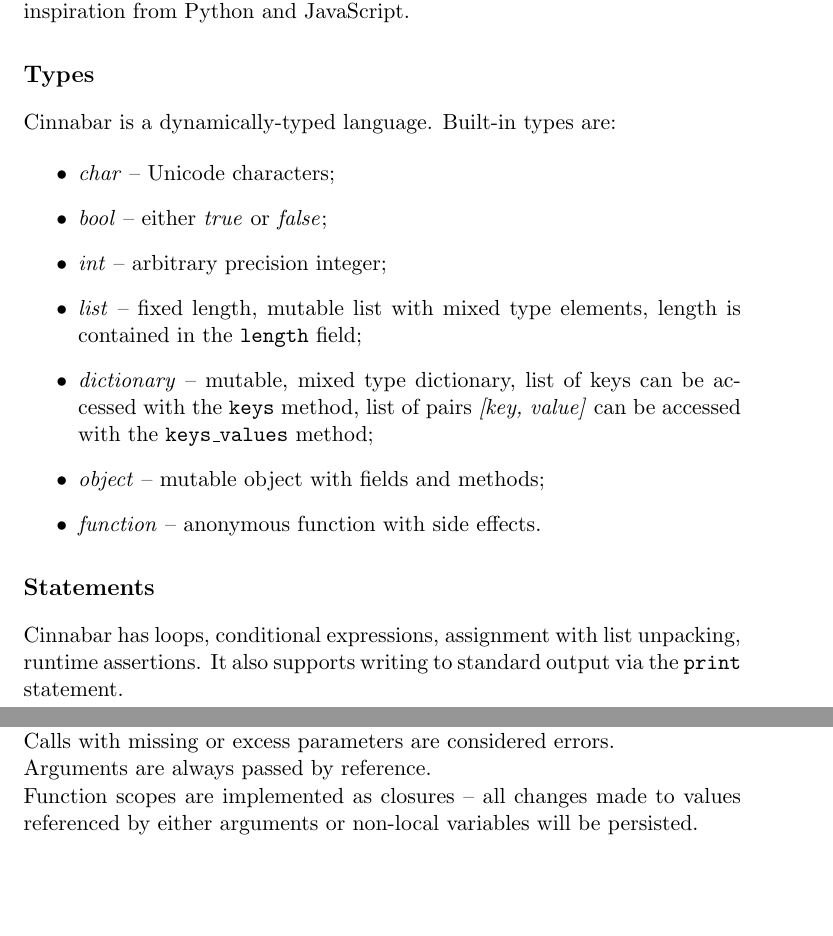
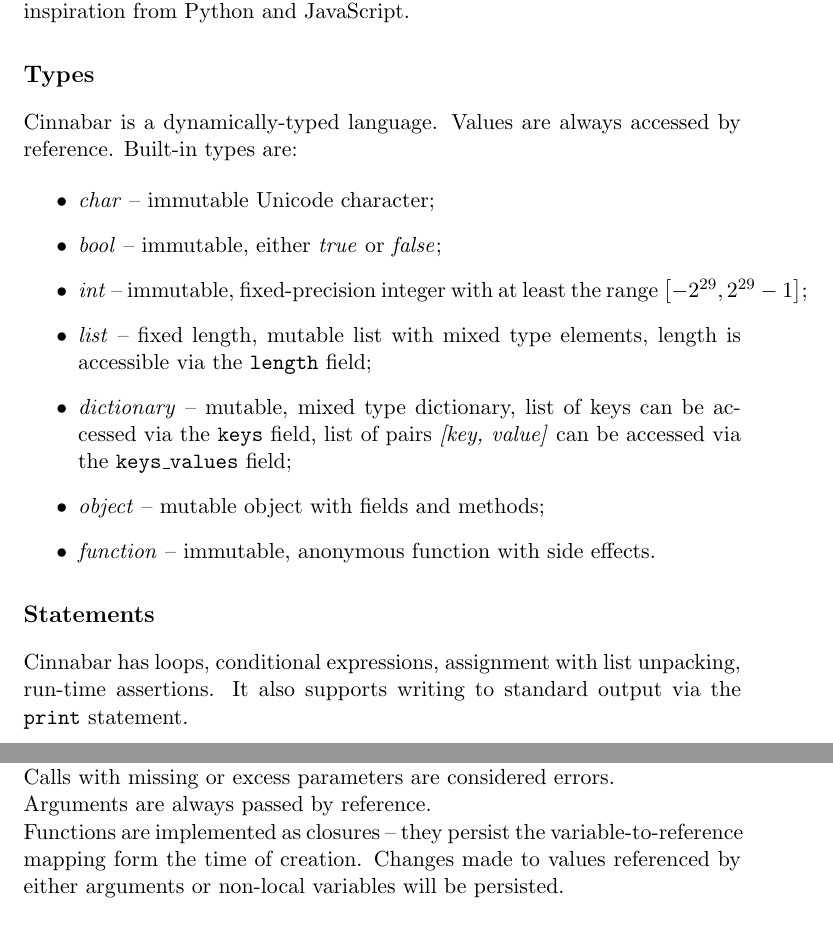
Before and after one commit to piotrb5e3/cinnabar, a LaTeX document (cinnabar.tex): two parts of pages 1 and 2 of 7, joined at a grey line, cut so that both start at the same text, the shorter picture padded with empty space. Compiled offline with pdfLaTeX.

```diff
--- a/cinnabar.tex
+++ b/cinnabar.tex
@@ -27,19 +27,20 @@
 
 \subsection*{Types}
 
-Cinnabar is a dynamically-typed language. Built-in types are:
+Cinnabar is a dynamically-typed language. Values are always accessed by reference. Built-in types are:
 \begin{itemize}
-\item \emph{char} -- Unicode characters;
-\item \emph{bool} -- either \emph{true} or \emph{false};
-\item \emph{int} -- arbitrary precision integer;
-\item \emph{list} -- fixed length, mutable list with mixed type elements, length is contained in the {\tt length} field;
-\item \emph{dictionary} -- mutable, mixed type dictionary, list of keys can be accessed with the {\tt keys} method, list of pairs \emph{[key, value]} can be accessed with the {\tt keys\_values} method;
+\item \emph{char} -- immutable Unicode character;
+\item \emph{bool} -- immutable, either \emph{true} or \emph{false};
+\item \emph{int} -- immutable, fixed-precision integer with at least the range
+$\left[ -2^{29}, 2^{29}-1 \right]$;
+\item \emph{list} -- fixed length, mutable list with mixed type elements, length is accessible via the {\tt length} field;
+\item \emph{dictionary} -- mutable, mixed type dictionary, list of keys can be accessed via the {\tt keys} field, list of pairs \emph{[key, value]} can be accessed via the {\tt keys\_values} field;
 \item \emph{object} -- mutable object with fields and methods;
-\item \emph{function} -- anonymous function with side effects.
+\item \emph{function} -- immutable, anonymous function with side effects.
 \end{itemize}
 
 \subsection*{Statements}
-Cinnabar has loops, conditional expressions, assignment with list unpacking, runtime assertions. It also supports writing to standard output via the {\tt print} statement.
+Cinnabar has loops, conditional expressions, assignment with list unpacking, run-time assertions. It also supports writing to standard output via the {\tt print} statement.
 
 \subsection*{Expressions}
 
@@ -67,7 +68,7 @@
 If no {\tt return} statement is executed, the function returns $0$.\\
 Calls with missing or excess parameters are considered errors.\\
 Arguments are always passed by reference.\\
-Function scopes are implemented as closures -- all changes made to values referenced by either arguments or non-local variables will be persisted.
+Functions are implemented as closures -- they persist the variable-to-reference mapping form the time of creation. Changes made to values referenced by either arguments or non-local variables will be persisted.
 
 \subsection*{Objects}
 
```
Also changed, not shown: 2 other files.
